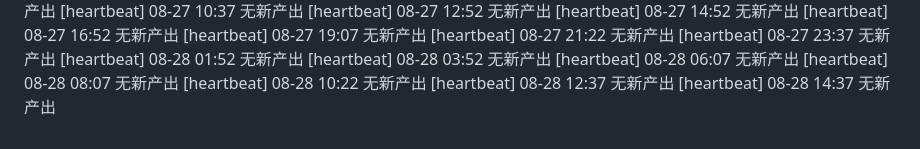
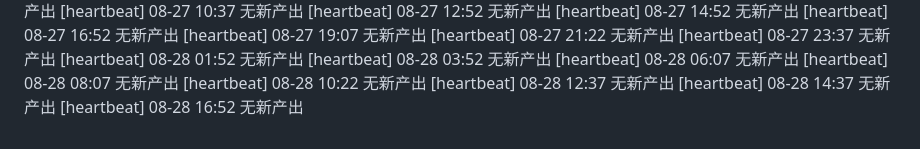
Before and after one commit to FOURTEEN1416/psd-framework, a Markdown page: reports/supervisor-log.md, the part around the change. GitHub-like rendering.

Commit message:
chore(supervisor): 巡检 08-28 16:52 —— 日志更新

```diff
--- a/reports/supervisor-log.md
+++ b/reports/supervisor-log.md
@@ -79,3 +79,4 @@
 [heartbeat] 08-28 10:22 无新产出
 [heartbeat] 08-28 12:37 无新产出
 [heartbeat] 08-28 14:37 无新产出
+[heartbeat] 08-28 16:52 无新产出
```
